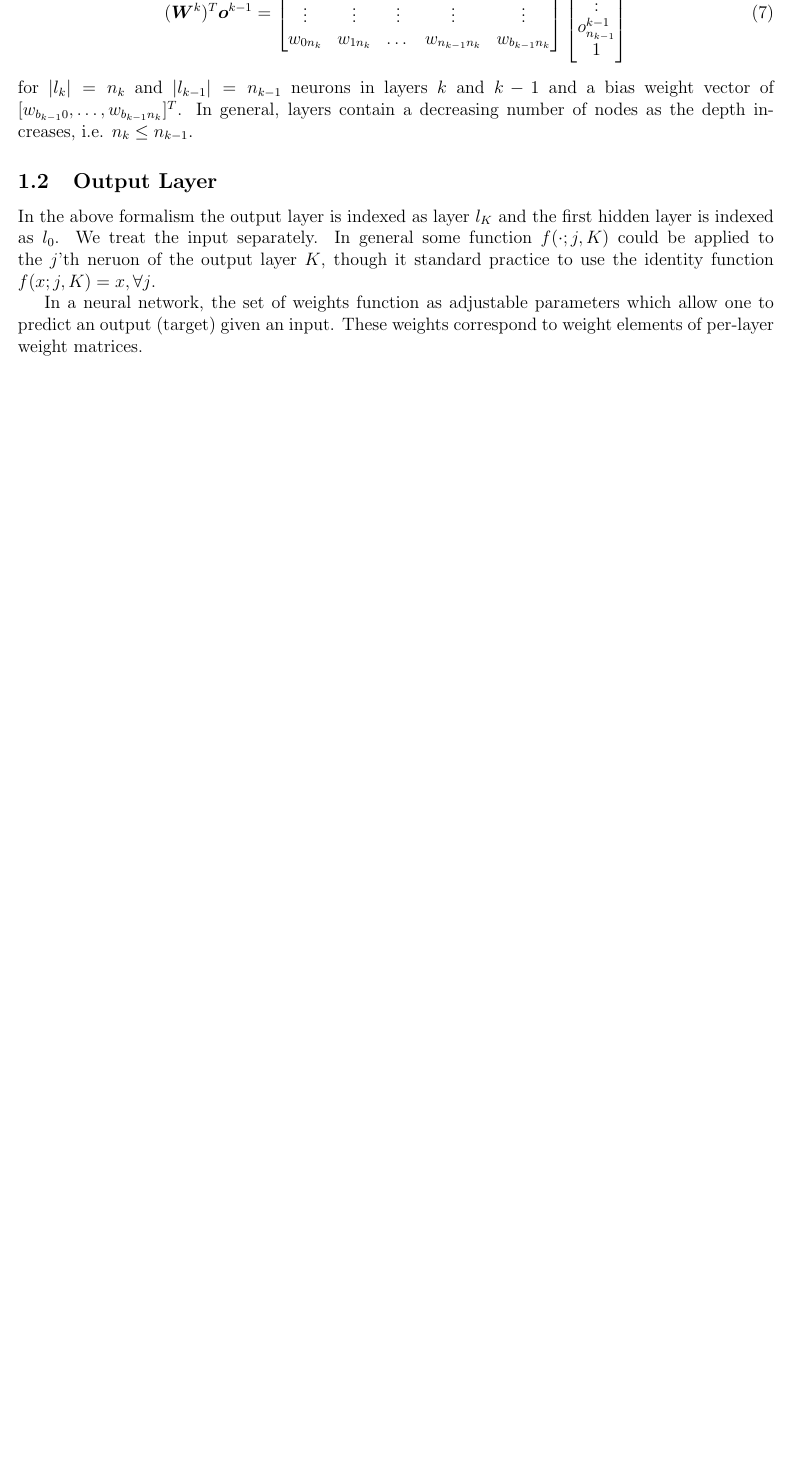
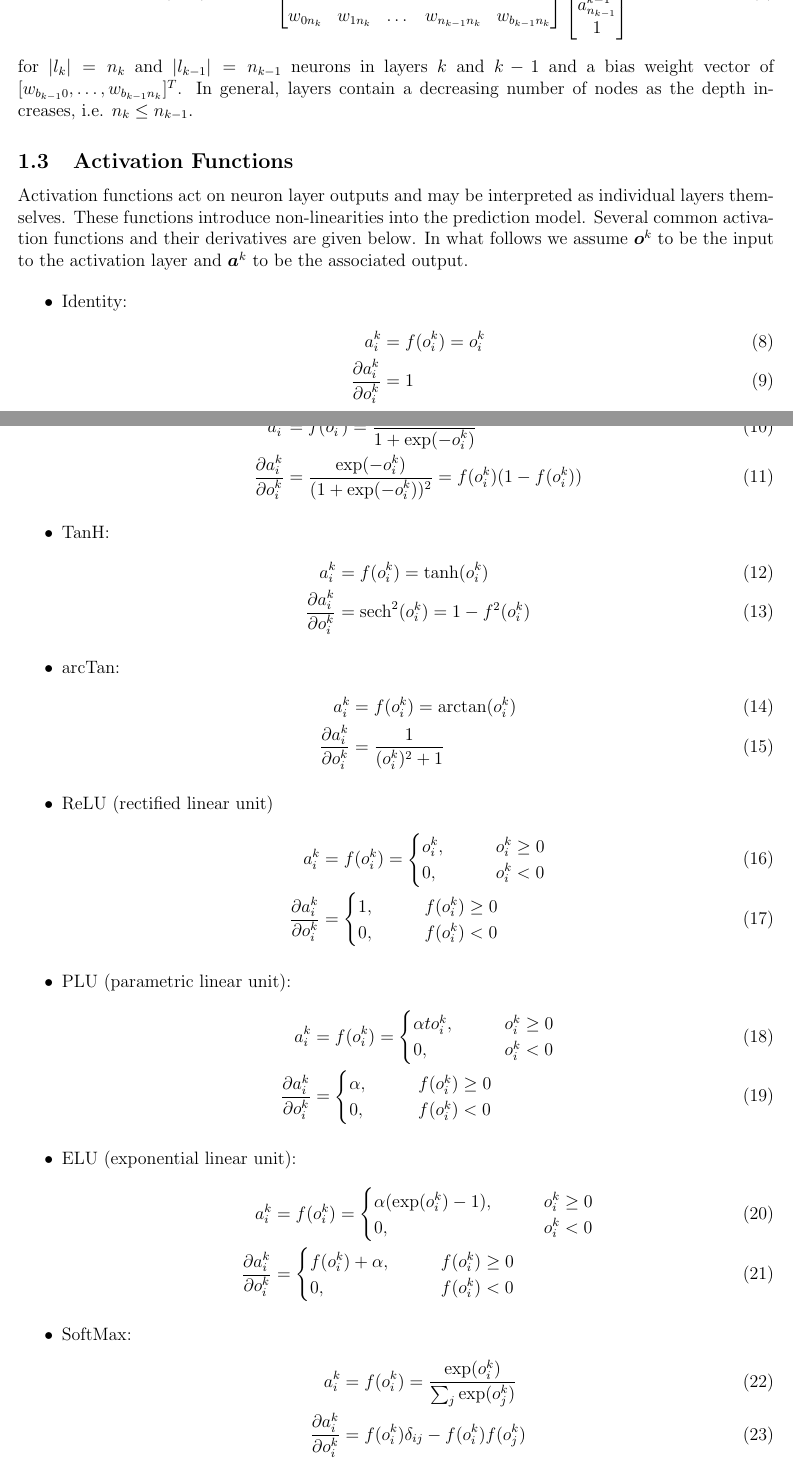
Before and after one commit to kjmarshall/NNet, a LaTeX document (docs/nnet-kmarshal.tex, which reads docs/cmds.sty): part of page 2 of 4 before the commit and two parts of pages 2 and 3 of 5 after it, the two joined at a grey line, cut at the place of the change, the shorter picture padded with empty space. Compiled offline with pdfLaTeX.

Commit message:
NNet:  feed forward architecture finished, still need DataHandler

```diff
--- a/docs/cmds.sty
+++ b/docs/cmds.sty
@@ -1,4 +1,5 @@
 \DeclareMathOperator\erf{erf}
+\DeclareMathOperator{\sech}{sech}
 
 \newcommand{\vect}[1]{\boldsymbol{#1}}
 \newcommand{\hvect}[1]{\hat{\boldsymbol{#1}}}
--- a/docs/nnet-kmarshal.tex
+++ b/docs/nnet-kmarshal.tex
@@ -112,7 +116,7 @@ A bias term has been hidden in Eqn.~\ref{eq:activation-matrix} such
 that $\vect{W}^{T}$ is given by
 \begin{equation}
   \label{eq:wmat-explicit}
-  (\vect{W}^{k})^{T}\vect{o}^{k-1} =
+  (\vect{W}^{k})^{T}\vect{a}^{k-1} =
   \begin{bmatrix}
     w_{00} & w_{10} & \dots & w_{n_{k-1}0} & w_{b_{k-1}0} \\
     \vdots & \vdots & \vdots & \vdots & \vdots \\
@@ -123,5 +127,5 @@ that $\vect{W}^{T}$ is given by
     \vdots\\
-    o_{n_{k-1}}^{k-1}\\
+    a_{n_{k-1}}^{k-1}\\
     1
   \end{bmatrix}
 \end{equation}
@@ -130,15 +134,94 @@ weight vector of $[w_{b_{k-1}0},\dots,w_{b_{k-1}n_{k}}]^{T}$.  In
 general, layers contain a decreasing number of nodes as the depth
 increases, i.e. $n_{k} \le n_{k-1}$.
 
-\subsection{Output Layer}
-\label{sec:output-layer}
-In the above formalism the output layer is indexed as layer $l_{K}$
-and the first hidden layer is indexed as $l_{0}$.  We treat the input
-separately.  In general some function $f(\cdot;j,K)$ could be applied to
-the $j$'th neruon of the output layer $K$, though it standard practice to use the identity function
-$f(x;j,K) = x, \forall j$.
+\subsection{Activation Functions}
+\label{sec:activation-fun}
+Activation functions act on neuron layer outputs and may be interpreted as
+individual layers themselves.  These functions introduce
+non-linearities into the prediction model.  Several common activation
+functions and their derivatives are given below.  In what follows we
+assume $\vect{o}^{k}$ to be the input to the activation layer and
+$\vect{a}^{k}$ to be the associated output.
 
-In a neural network, the set of weights function as adjustable
-parameters which allow one to predict an output (target) given an
-input.  These weights correspond to weight elements of per-layer
-weight matrices.
+\begin{itemize}
+\item Identity:
+  \begin{align}
+    \label{eq:identity}
+    a_{i}^{k} &= f(o_{i}^{k}) = o_{i}^{k}\\
+    \pderiv{a_{i}^{k}}{o_{i}^{k}} &= 1
+  \end{align}
+\item Logistic:
+  \begin{align}
+    \label{eq:logistic-fun}
+    a_{i}^{k} &= f(o_{i}^{k}) = \frac{1}{1+\exp(-o_{i}^{k})}\\
+    \pderiv{a_{i}^{k}}{o_{i}^{k}} &=
+                                    \frac{\exp(-o_{i}^{k})}{(1+\exp(-o_{i}^{k}))^{2}}
+                                    = f(o_{i}^{k})(1-f(o_{i}^{k}))
+  \end{align}
+\item TanH:
+  \begin{align}
+    \label{eq:tanh-fun}
+    a_{i}^{k} &= f(o_{i}^{k}) = \tanh(o_{i}^{k})\\
+    \pderiv{a_{i}^{k}}{o_{i}^{k}} &= \sech^{2}(o_{i}^{k}) = 1 - f^{2}(o_{i}^{k})
+  \end{align}
+\item arcTan:
+  \begin{align}
+    \label{eq:arctan-fun}
+    a_{i}^{k} &= f(o_{i}^{k}) = \arctan(o_{i}^{k})\\
+    \pderiv{a_{i}^{k}}{o_{i}^{k}} &= \frac{1}{(o_{i}^{k})^{2}+1}
+  \end{align}
+\item ReLU (rectified linear unit)
+  \begin{align}
+    \label{eq:relu-fun}
+    a_{i}^{k} &= f(o_{i}^{k}) =
+                \begin{cases}
+                  o_{i}^{k}, \qquad & o_{i}^{k} \ge 0\\
+                  0, \qquad & o_{i}^{k} < 0
+                \end{cases}\\
+    \pderiv{a_{i}^{k}}{o_{i}^{k}} &=
+                                    \begin{cases}
+                                      1, \qquad & f(o_{i}^{k}) \ge 0\\
+                                      0, \qquad & f(o_{i}^{k}) < 0
+                                    \end{cases}
+  \end{align}
+\item PLU (parametric linear unit):
+  \begin{align}
+    \label{eq:plu-fun}
+    a_{i}^{k} &= f(o_{i}^{k}) =
+                \begin{cases}
+                  \alpha to_{i}^{k}, \qquad & o_{i}^{k} \ge 0\\
+                  0, \qquad & o_{i}^{k} < 0
+                \end{cases}\\
+    \pderiv{a_{i}^{k}}{o_{i}^{k}} &=
+                                    \begin{cases}
+                                      \alpha, \qquad & f(o_{i}^{k}) \ge 0\\
+                                      0, \qquad & f(o_{i}^{k}) < 0
+                                    \end{cases}
+  \end{align}
+\item ELU (exponential linear unit):
+  \begin{align}
+    \label{eq:elu-fun}
+    a_{i}^{k} &= f(o_{i}^{k}) =
+                \begin{cases}
+                  \alpha ( \exp(o_{i}^{k}) - 1 ), \qquad & o_{i}^{k} \ge 0\\
+                  0, \qquad & o_{i}^{k} < 0
+                \end{cases}\\
+    \pderiv{a_{i}^{k}}{o_{i}^{k}} &=
+                                    \begin{cases}
+                                      f(o_{i}^{k}) + \alpha, \qquad & f(o_{i}^{k}) \ge 0\\
+                                      0, \qquad & f(o_{i}^{k}) < 0
+                                    \end{cases}
+  \end{align}
+\item SoftMax:
+  \begin{align}
+    \label{eq:relu-fun}
+    a_{i}^{k} &= f(o_{i}^{k}) = \frac{\exp(o_{i}^{k})}{\sum_{j}\exp(o_{j}^{k})}\\
+    \pderiv{a_{i}^{k}}{o_{i}^{k}} &= f(o_{i}^{k})\delta_{ij} - f(o_{i}^{k})f(o_{j}^{k})
+  \end{align}
+\item LogSoftMax:
+  \begin{align}
+    \label{eq:relu-fun}
+    a_{i}^{k} &= f(o_{i}^{k}) = o_{i}^{k} - \log\left(
+                \sum_{j}\exp(o_{j}^{k}) \right)\\
+    \pderiv{a_{i}^{k}}{o_{i}^{k}} &= f(o_{i}^{k})\delta_{ij} - f(o_{i}^{k})f(o_{j}^{k})
+  \end{align}
```
Also changed, not shown: docs/nnet-kmarshal.tex (81 more changed lines), 13 other files.
